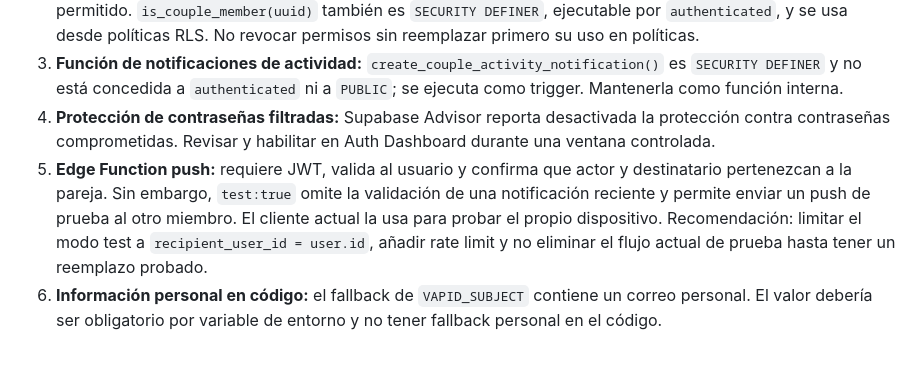
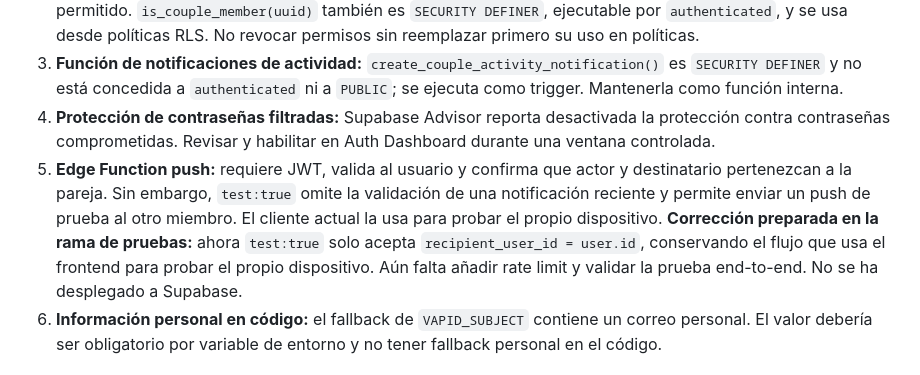
Before and after one commit to KiVayCa/nuestro-calendario-21, a Markdown page: docs/SECURITY_AUDIT_2026-11-10.md, the part around the change. GitHub-like rendering.

Commit message:
docs: record push test hardening prepared

```diff
--- a/docs/SECURITY_AUDIT_2026-11-10.md
+++ b/docs/SECURITY_AUDIT_2026-11-10.md
@@ -21,7 +21,7 @@ Migración `20261110000000_protect_locked_love_letters.sql`:
 2. **Funciones privilegiadas:** `get_or_create_our_couple()` y `join_couple(...)` son `SECURITY DEFINER` y ejecutables por `authenticated`; esto parece intencional para crear/unirse al espacio y ambas verifican sesión y correo permitido. `is_couple_member(uuid)` también es `SECURITY DEFINER`, ejecutable por `authenticated`, y se usa desde políticas RLS. No revocar permisos sin reemplazar primero su uso en políticas.
 3. **Función de notificaciones de actividad:** `create_couple_activity_notification()` es `SECURITY DEFINER` y no está concedida a `authenticated` ni a `PUBLIC`; se ejecuta como trigger. Mantenerla como función interna.
 4. **Protección de contraseñas filtradas:** Supabase Advisor reporta desactivada la protección contra contraseñas comprometidas. Revisar y habilitar en Auth Dashboard durante una ventana controlada.
-5. **Edge Function push:** requiere JWT, valida al usuario y confirma que actor y destinatario pertenezcan a la pareja. Sin embargo, `test:true` omite la validación de una notificación reciente y permite enviar un push de prueba al otro miembro. El cliente actual la usa para probar el propio dispositivo. Recomendación: limitar el modo test a `recipient_user_id = user.id`, añadir rate limit y no eliminar el flujo actual de prueba hasta tener un reemplazo probado.
+5. **Edge Function push:** requiere JWT, valida al usuario y confirma que actor y destinatario pertenezcan a la pareja. Sin embargo, `test:true` omite la validación de una notificación reciente y permite enviar un push de prueba al otro miembro. El cliente actual la usa para probar el propio dispositivo. **Corrección preparada en la rama de pruebas:** ahora `test:true` solo acepta `recipient_user_id = user.id`, conservando el flujo que usa el frontend para probar el propio dispositivo. Aún falta añadir rate limit y validar la prueba end-to-end. No se ha desplegado a Supabase.
 6. **Información personal en código:** el fallback de `VAPID_SUBJECT` contiene un correo personal. El valor debería ser obligatorio por variable de entorno y no tener fallback personal en el código.
 
 ## Notificaciones — preservar funcionamiento
```
